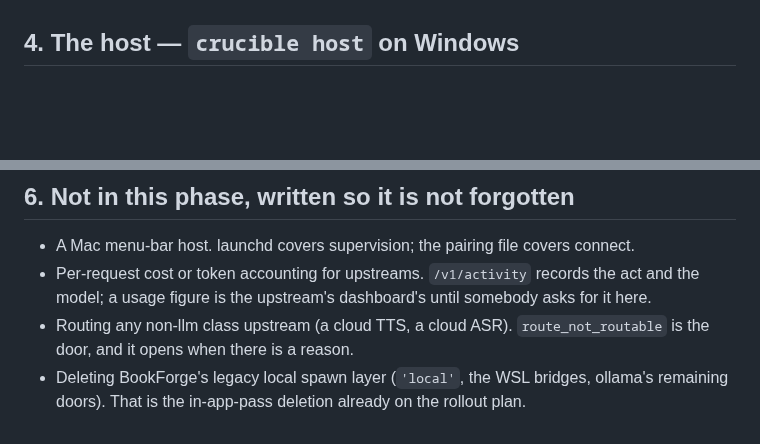
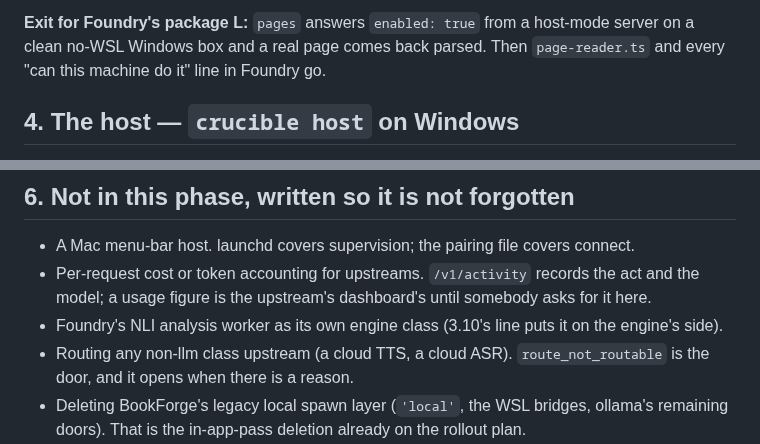
Before and after one commit to telltaleatheist/crucible, a Markdown page: docs/PHASE15-HOST.md, 2 parts joined by grey strips. Drawn GitHub-style; blank space fills up the shorter version.

```diff
--- a/docs/PHASE15-HOST.md
+++ b/docs/PHASE15-HOST.md
@@ -295,3 +364,7 @@ file. sdk/ts: the four methods and the types. The count goes UP from 1234 and is
+**Exit for Foundry's package L:** `pages` answers `enabled: true` from a host-mode server on a
+clean no-WSL Windows box and a real page comes back parsed. Then `page-reader.ts` and every
+"can this machine do it" line in Foundry go.
+
 ## 4. The host — `crucible host` on Windows
 
 A Windows-only verb in the SAME package (nothing else to version), started at login, shown in
@@ -567,6 +640,7 @@ rollout plan already lists (`RunOptions.waitFor`, `hosted_placement_not_vendored
 - A Mac menu-bar host. launchd covers supervision; the pairing file covers connect.
 - Per-request cost or token accounting for upstreams. `/v1/activity` records the act and the
   model; a usage figure is the upstream's dashboard's until somebody asks for it here.
+- Foundry's NLI analysis worker as its own engine class (3.10's line puts it on the engine's side).
 - Routing any non-llm class upstream (a cloud TTS, a cloud ASR). `route_not_routable` is the
   door, and it opens when there is a reason.
 - Deleting BookForge's legacy local spawn layer (`'local'`, the WSL bridges, ollama's remaining
```
Also changed, not shown: other parts of docs/PHASE15-HOST.md (+69 -0 lines).
